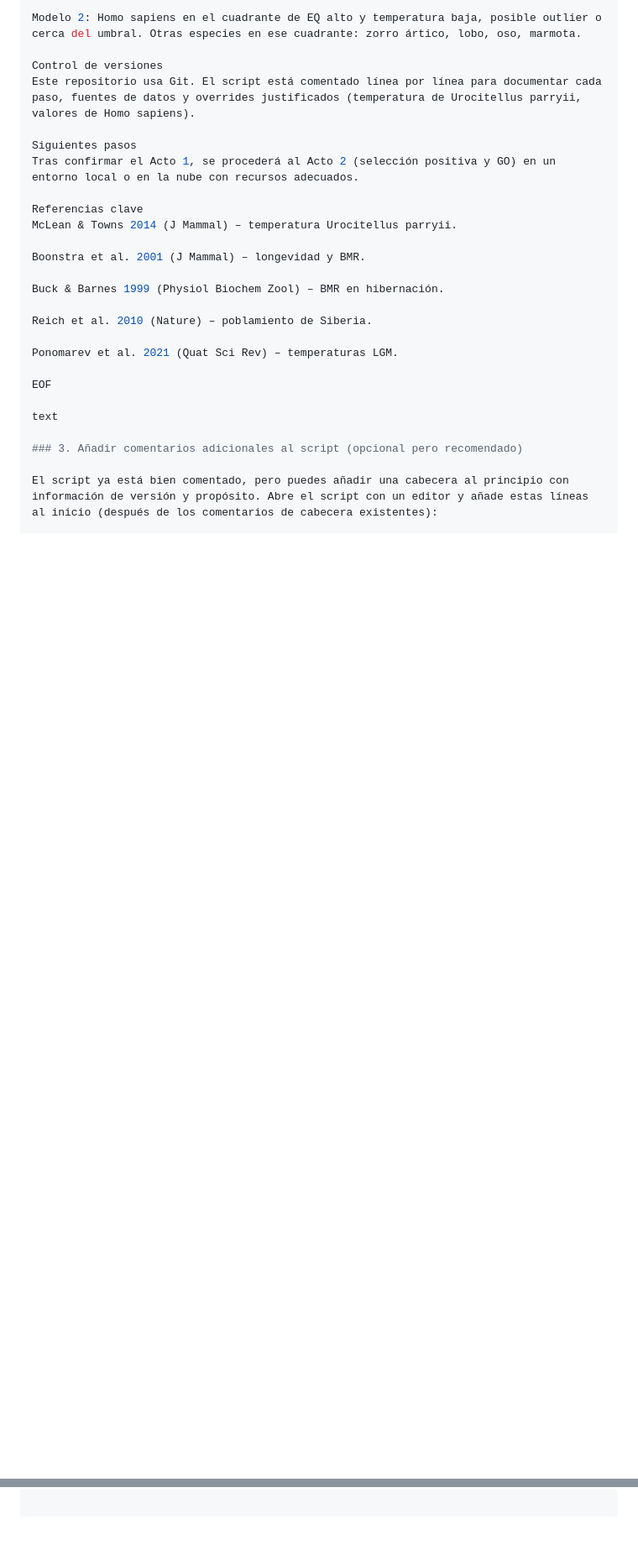
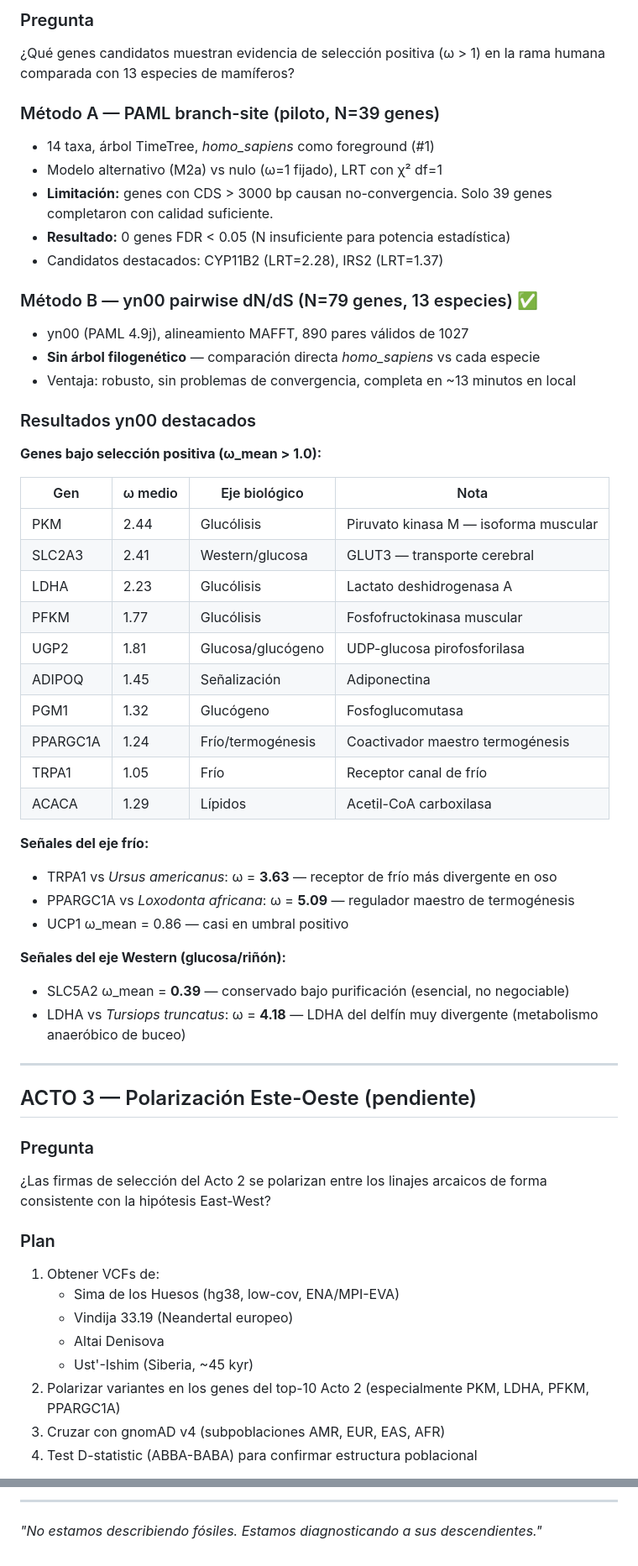
Before and after one commit to EmilioGarciaMoran/EastWestDM, a Markdown page: README.md, 2 parts joined by grey strips. Shown at 84% size. Drawn GitHub-style; blank space fills up the shorter version.

```diff
--- a/README.md
+++ b/README.md
@@ -45,28 +61,59 @@ Modelo 1: Homo sapiens outlier por encefalización extrema.
 
-Modelo 2: Homo sapiens en el cuadrante de EQ alto y temperatura baja, posible outlier o cerca del umbral. Otras especies en ese cuadrante: zorro ártico, lobo, oso, marmota.
+### Pregunta
+¿Qué genes candidatos muestran evidencia de selección positiva (ω > 1) en la rama humana comparada con 13 especies de mamíferos?
 
-Control de versiones
-Este repositorio usa Git. El script está comentado línea por línea para documentar cada paso, fuentes de datos y overrides justificados (temperatura de Urocitellus parryii, valores de Homo sapiens).
+### Método A — PAML branch-site (piloto, N=39 genes)
+- 14 taxa, árbol TimeTree, *homo_sapiens* como foreground (#1)
+- Modelo alternativo (M2a) vs nulo (ω=1 fijado), LRT con χ² df=1
+- **Limitación:** genes con CDS > 3000 bp causan no-convergencia. Solo 39 genes completaron con calidad suficiente.
+- **Resultado:** 0 genes FDR < 0.05 (N insuficiente para potencia estadística)
+- Candidatos destacados: CYP11B2 (LRT=2.28), IRS2 (LRT=1.37)
 
-Siguientes pasos
-Tras confirmar el Acto 1, se procederá al Acto 2 (selección positiva y GO) en un entorno local o en la nube con recursos adecuados.
+### Método B — yn00 pairwise dN/dS (N=79 genes, 13 especies) ✅
+- yn00 (PAML 4.9j), alineamiento MAFFT, 890 pares válidos de 1027
+- **Sin árbol filogenético** — comparación directa *homo_sapiens* vs cada especie
+- Ventaja: robusto, sin problemas de convergencia, completa en ~13 minutos en local
 
-Referencias clave
-McLean & Towns 2014 (J Mammal) – temperatura Urocitellus parryii.
+### Resultados yn00 destacados
 
-Boonstra et al. 2001 (J Mammal) – longevidad y BMR.
+**Genes bajo selección positiva (ω_mean > 1.0):**
 
-Buck & Barnes 1999 (Physiol Biochem Zool) – BMR en hibernación.
+| Gen | ω medio | Eje biológico | Nota |
+|-----|---------|---------------|------|
+| PKM | 2.44 | Glucólisis | Piruvato kinasa M — isoforma muscular |
+| SLC2A3 | 2.41 | Western/glucosa | GLUT3 — transporte cerebral |
+| LDHA | 2.23 | Glucólisis | Lactato deshidrogenasa A |
+| PFKM | 1.77 | Glucólisis | Fosfofructokinasa muscular |
+| UGP2 | 1.81 | Glucosa/glucógeno | UDP-glucosa pirofosforilasa |
+| ADIPOQ | 1.45 | Señalización | Adiponectina |
+| PGM1 | 1.32 | Glucógeno | Fosfoglucomutasa |
+| PPARGC1A | 1.24 | Frío/termogénesis | Coactivador maestro termogénesis |
+| TRPA1 | 1.05 | Frío | Receptor canal de frío |
+| ACACA | 1.29 | Lípidos | Acetil-CoA carboxilasa |
 
-Reich et al. 2010 (Nature) – poblamiento de Siberia.
+**Señales del eje frío:**
+- TRPA1 vs *Ursus americanus*: ω = **3.63** — receptor de frío más divergente en oso
+- PPARGC1A vs *Loxodonta africana*: ω = **5.09** — regulador maestro de termogénesis
+- UCP1 ω_mean = 0.86 — casi en umbral positivo
 
-Ponomarev et al. 2021 (Quat Sci Rev) – temperaturas LGM.
+**Señales del eje Western (glucosa/riñón):**
+- SLC5A2 ω_mean = **0.39** — conservado bajo purificación (esencial, no negociable)
+- LDHA vs *Tursiops truncatus*: ω = **4.18** — LDHA del delfín muy divergente (metabolismo anaeróbico de buceo)
 
-EOF
+---
 
-text
+## ACTO 3 — Polarización Este-Oeste (pendiente)
 
-### 3. Añadir comentarios adicionales al script (opcional pero recomendado)
+### Pregunta
+¿Las firmas de selección del Acto 2 se polarizan entre los linajes arcaicos de forma consistente con la hipótesis East-West?
 
-El script ya está bien comentado, pero puedes añadir una cabecera al principio con información de versión y propósito. Abre el script con un editor y añade estas líneas al inicio (después de los comentarios de cabecera existentes):
+### Plan
+1. Obtener VCFs de:
+   - Sima de los Huesos (hg38, low-cov, ENA/MPI-EVA)
+   - Vindija 33.19 (Neandertal europeo)
+   - Altai Denisova
+   - Ust'-Ishim (Siberia, ~45 kyr)
+2. Polarizar variantes en los genes del top-10 Acto 2 (especialmente PKM, LDHA, PFKM, PPARGC1A)
+3. Cruzar con gnomAD v4 (subpoblaciones AMR, EUR, EAS, AFR)
+4. Test D-statistic (ABBA-BABA) para confirmar estructura poblacional
 
@@ -86,0 +198,3 @@ El script ya está bien comentado, pero puedes añadir una cabecera al principio
+---
+
+*"No estamos describiendo fósiles. Estamos diagnosticando a sus descendientes."*
```
Also changed, not shown: other parts of README.md (+124 -44 lines).
